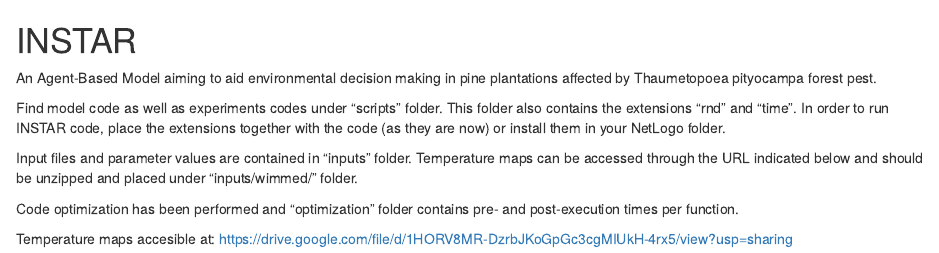
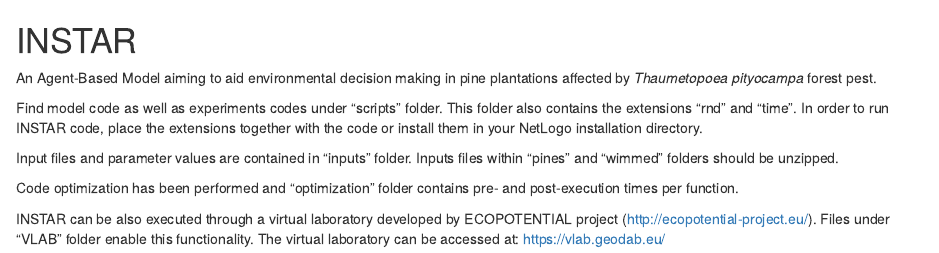
Before and after one commit to MARIASUAM/INSTAR_1.0, an R Markdown document (README.Rmd): the page in a window 1100 px wide, from its top. Rendered offline with R 4.5, knitr and Pandoc, with nearby package versions.

Commit message:
Create execution experiment for VLAB

```diff
--- a/README.Rmd
+++ b/README.Rmd
@@ -1,13 +1,11 @@
 # INSTAR
 
-An Agent-Based Model aiming to aid environmental decision making in pine plantations affected by Thaumetopoea pityocampa forest pest.
+An Agent-Based Model aiming to aid environmental decision making in pine plantations affected by *Thaumetopoea pityocampa* forest pest.
 
-Find model code as well as experiments codes under "scripts" folder. This folder also contains the extensions "rnd" and "time". In order to run INSTAR code, place the extensions together with the code (as they are now) or install them in your NetLogo folder.
+Find model code as well as experiments codes under "scripts" folder. This folder also contains the extensions "rnd" and "time". In order to run INSTAR code, place the extensions together with the code or install them in your NetLogo installation directory.
 
-Input files and parameter values are contained in "inputs" folder. Temperature maps can be accessed through the URL indicated below and should be unzipped and placed under "inputs/wimmed/" folder.
+Input files and parameter values are contained in "inputs" folder. Inputs files within "pines" and "wimmed" folders should be unzipped.
 
 Code optimization has been performed and "optimization" folder contains pre- and post-execution times per function.
 
-
-
-Temperature maps accesible at: https://drive.google.com/file/d/1HORV8MR-DzrbJKoGpGc3cgMIUkH-4rx5/view?usp=sharing
+INSTAR can be also executed through a virtual laboratory developed by ECOPOTENTIAL project (http://ecopotential-project.eu/). Files under "VLAB" folder enable this functionality. The virtual laboratory can be accessed at: https://vlab.geodab.eu/
--- a/inputs/parameters.txt
+++ b/inputs/parameters.txt
@@ -1,4 +1,4 @@
-"2002-07-29" ;; end_date
+"2006-01-01" ;; end_date
 "../inputs/elevation/elev_medium_23030.asc" ;; elevation_path
 "../inputs/pines/pinos_medium_23030.shp" ;; pines_path
 "../inputs/cover/land_cover_medium_23030.asc" ;; cover_path
```
Also changed, not shown: inputs/pines/pinos_medium_23030.dbf (deleted), inputs/pines/pinos_medium_23030.prj (deleted), inputs/pines/pinos_medium_23030.shp (deleted), inputs/pines/pinos_medium_23030.shx (deleted), 4 other files.
